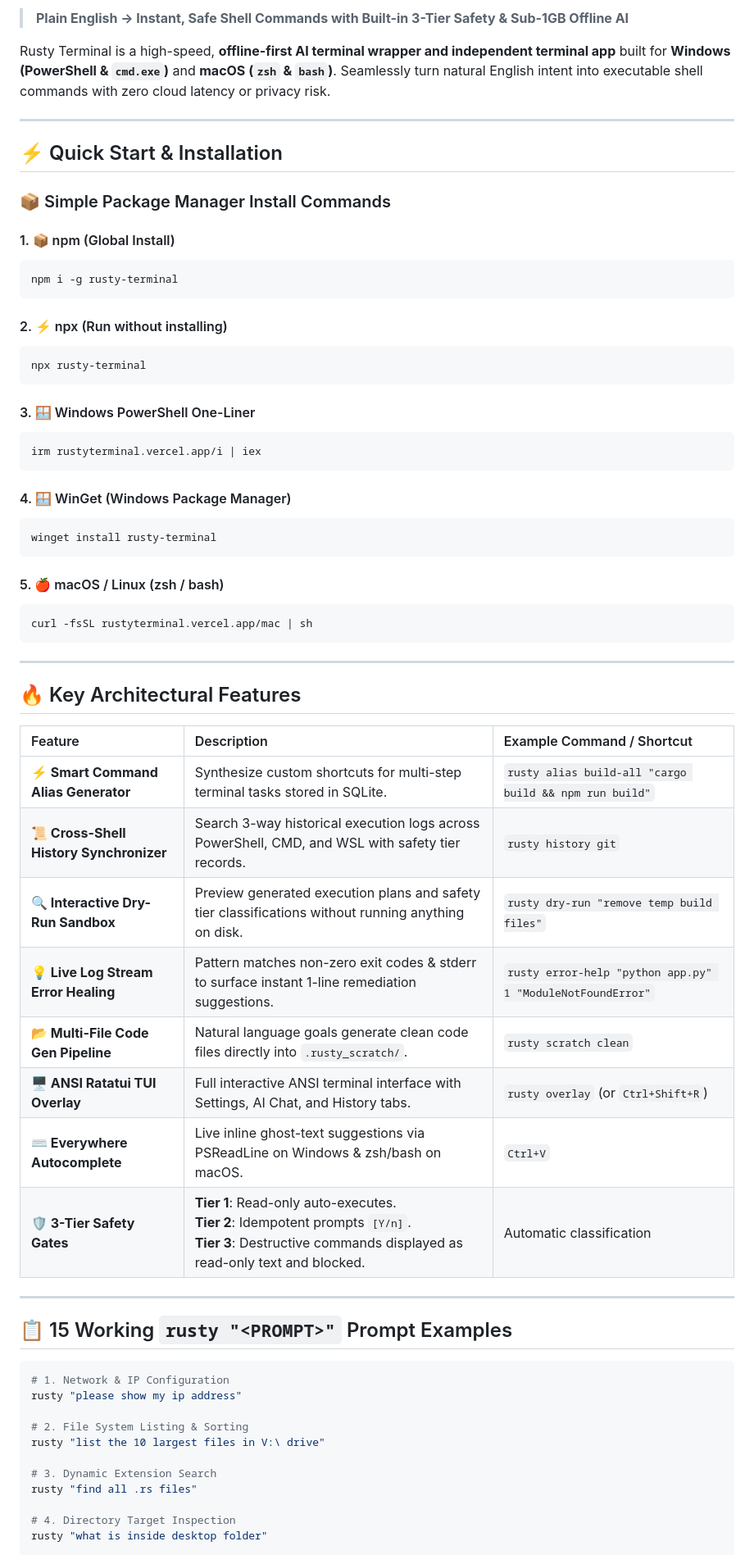
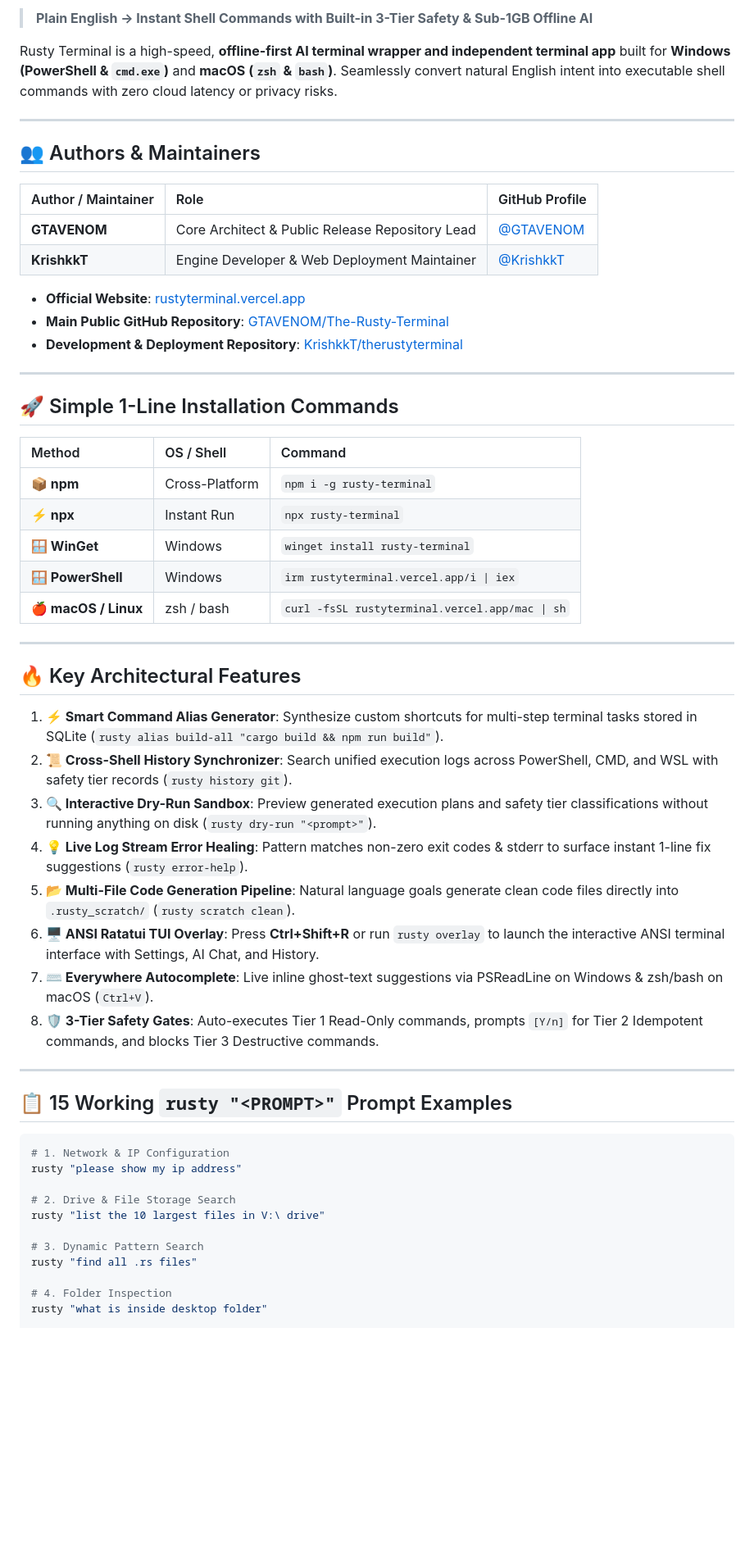
Before and after one commit to GTAVENOM/The-Rusty-Terminal, a Markdown page: README.md, the part around one of its changes. Shown at 82% size. Drawn GitHub-style; blank space fills up the shorter version.

````diff
--- a/README.md
+++ b/README.md
@@ -7,53 +8,45 @@
 
-> **Plain English → Instant, Safe Shell Commands with Built-in 3-Tier Safety & Sub-1GB Offline AI**
+> **Plain English → Instant Shell Commands with Built-in 3-Tier Safety & Sub-1GB Offline AI**
 
-Rusty Terminal is a high-speed, **offline-first AI terminal wrapper and independent terminal app** built for **Windows (PowerShell & `cmd.exe`)** and **macOS (`zsh` & `bash`)**. Seamlessly turn natural English intent into executable shell commands with zero cloud latency or privacy risk.
+Rusty Terminal is a high-speed, **offline-first AI terminal wrapper and independent terminal app** built for **Windows (PowerShell & `cmd.exe`)** and **macOS (`zsh` & `bash`)**. Seamlessly convert natural English intent into executable shell commands with zero cloud latency or privacy risks.
 
 ---
 
-## ⚡ Quick Start & Installation
+## 👥 Authors & Maintainers
 
-### 📦 Simple Package Manager Install Commands
+| Author / Maintainer | Role | GitHub Profile |
+| :--- | :--- | :--- |
+| **GTAVENOM** | Core Architect & Public Release Repository Lead | [@GTAVENOM](https://github.com/GTAVENOM) |
+| **KrishkkT** | Engine Developer & Web Deployment Maintainer | [@KrishkkT](https://github.com/KrishkkT) |
 
-#### 1. 📦 npm (Global Install)
-```bash
-npm i -g rusty-terminal
-```
+* **Official Website**: [rustyterminal.vercel.app](https://rustyterminal.vercel.app)
+* **Main Public GitHub Repository**: [GTAVENOM/The-Rusty-Terminal](https://github.com/GTAVENOM/The-Rusty-Terminal)
+* **Development & Deployment Repository**: [KrishkkT/therustyterminal](https://github.com/KrishkkT/therustyterminal)
 
-#### 2. ⚡ npx (Run without installing)
-```bash
-npx rusty-terminal
-```
+---
 
-#### 3. 🪟 Windows PowerShell One-Liner
-```powershell
-irm rustyterminal.vercel.app/i | iex
-```
+## 🚀 Simple 1-Line Installation Commands
 
-#### 4. 🪟 WinGet (Windows Package Manager)
-```cmd
-winget install rusty-terminal
-```
-
-#### 5. 🍎 macOS / Linux (zsh / bash)
-```bash
-curl -fsSL rustyterminal.vercel.app/mac | sh
-```
+| Method | OS / Shell | Command |
+| :--- | :--- | :--- |
+| **📦 npm** | Cross-Platform | `npm i -g rusty-terminal` |
+| **⚡ npx** | Instant Run | `npx rusty-terminal` |
+| **🪟 WinGet** | Windows | `winget install rusty-terminal` |
+| **🪟 PowerShell** | Windows | `irm rustyterminal.vercel.app/i \| iex` |
+| **🍎 macOS / Linux** | zsh / bash | `curl -fsSL rustyterminal.vercel.app/mac \| sh` |
 
 ---
 
 ## 🔥 Key Architectural Features
 
-| Feature | Description | Example Command / Shortcut |
-| :--- | :--- | :--- |
-| **⚡ Smart Command Alias Generator** | Synthesize custom shortcuts for multi-step terminal tasks stored in SQLite. | `rusty alias build-all "cargo build && npm run build"` |
-| **📜 Cross-Shell History Synchronizer** | Search 3-way historical execution logs across PowerShell, CMD, and WSL with safety tier records. | `rusty history git` |
-| **🔍 Interactive Dry-Run Sandbox** | Preview generated execution plans and safety tier classifications without running anything on disk. | `rusty dry-run "remove temp build files"` |
-| **💡 Live Log Stream Error Healing** | Pattern matches non-zero exit codes & stderr to surface instant 1-line remediation suggestions. | `rusty error-help "python app.py" 1 "ModuleNotFoundError"` |
-| **📂 Multi-File Code Gen Pipeline** | Natural language goals generate clean code files directly into `.rusty_scratch/`. | `rusty scratch clean` |
-| **🖥️ ANSI Ratatui TUI Overlay** | Full interactive ANSI terminal interface with Settings, AI Chat, and History tabs. | `rusty overlay` (or `Ctrl+Shift+R`) |
-| **⌨️ Everywhere Autocomplete** | Live inline ghost-text suggestions via PSReadLine on Windows & zsh/bash on macOS. | `Ctrl+V` |
-| **🛡️ 3-Tier Safety Gates** | **Tier 1**: Read-only auto-executes.<br>**Tier 2**: Idempotent prompts `[Y/n]`.<br>**Tier 3**: Destructive commands displayed as read-only text and blocked. | Automatic classification |
+1. **⚡ Smart Command Alias Generator**: Synthesize custom shortcuts for multi-step terminal tasks stored in SQLite (`rusty alias build-all "cargo build && npm run build"`).
+2. **📜 Cross-Shell History Synchronizer**: Search unified execution logs across PowerShell, CMD, and WSL with safety tier records (`rusty history git`).
+3. **🔍 Interactive Dry-Run Sandbox**: Preview generated execution plans and safety tier classifications without running anything on disk (`rusty dry-run "<prompt>"`).
+4. **💡 Live Log Stream Error Healing**: Pattern matches non-zero exit codes & stderr to surface instant 1-line fix suggestions (`rusty error-help`).
+5. **📂 Multi-File Code Generation Pipeline**: Natural language goals generate clean code files directly into `.rusty_scratch/` (`rusty scratch clean`).
+6. **🖥️ ANSI Ratatui TUI Overlay**: Press **Ctrl+Shift+R** or run `rusty overlay` to launch the interactive ANSI terminal interface with Settings, AI Chat, and History.
+7. **⌨️ Everywhere Autocomplete**: Live inline ghost-text suggestions via PSReadLine on Windows & zsh/bash on macOS (`Ctrl+V`).
+8. **🛡️ 3-Tier Safety Gates**: Auto-executes Tier 1 Read-Only commands, prompts `[Y/n]` for Tier 2 Idempotent commands, and blocks Tier 3 Destructive commands.
 
 ---
 
@@ -63,12 +56,12 @@ curl -fsSL rustyterminal.vercel.app/mac | sh
 # 1. Network & IP Configuration
 rusty "please show my ip address"
 
-# 2. File System Listing & Sorting
+# 2. Drive & File Storage Search
 rusty "list the 10 largest files in V:\ drive"
 
-# 3. Dynamic Extension Search
+# 3. Dynamic Pattern Search
 rusty "find all .rs files"
 
-# 4. Directory Target Inspection
+# 4. Folder Inspection
 rusty "what is inside desktop folder"
 
````
Also changed, not shown: other parts of README.md (+16 -38 lines).
